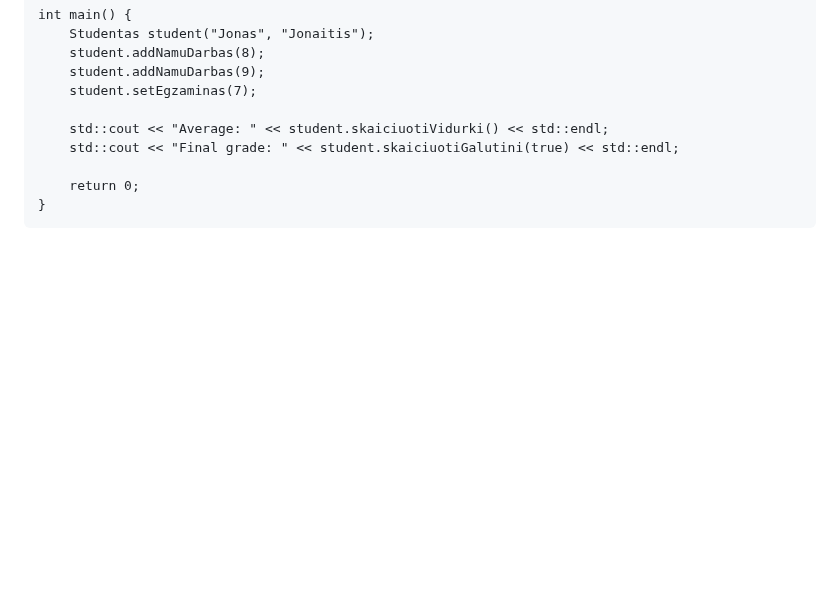
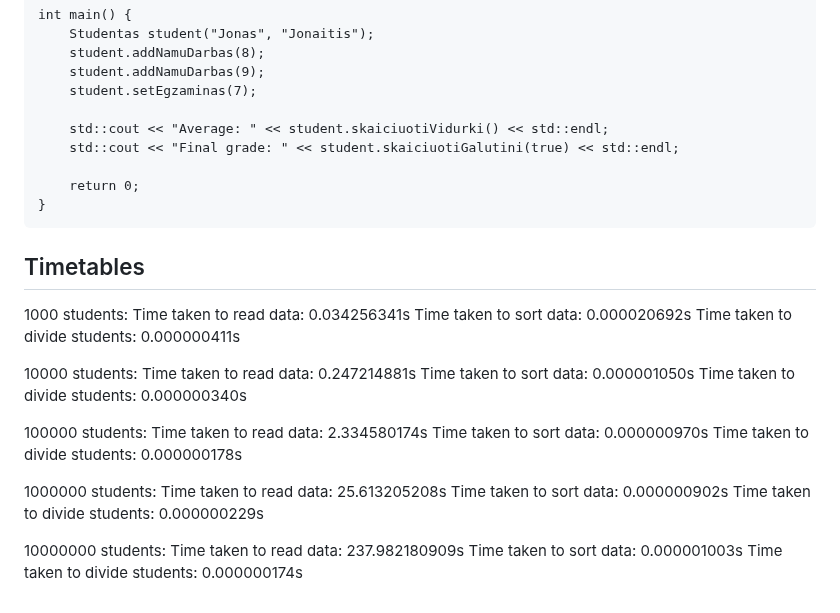
Before and after one commit to D4NSER/LaboratorinisNr3, a Markdown page: README.md, the part around the change. GitHub-like rendering; blank space fills up the shorter version.

````diff
--- a/README.md
+++ b/README.md
@@ -88,3 +88,28 @@ int main() {
     return 0;
 }
 ```
+## Timetables
+1000 students:
+Time taken to read data: 0.034256341s
+Time taken to sort data: 0.000020692s
+Time taken to divide students: 0.000000411s
+
+10000 students:
+Time taken to read data: 0.247214881s
+Time taken to sort data: 0.000001050s
+Time taken to divide students: 0.000000340s
+
+100000 students:
+Time taken to read data: 2.334580174s
+Time taken to sort data: 0.000000970s
+Time taken to divide students: 0.000000178s
+
+1000000 students:
+Time taken to read data: 25.613205208s
+Time taken to sort data: 0.000000902s
+Time taken to divide students: 0.000000229s
+
+10000000 students:
+Time taken to read data: 237.982180909s
+Time taken to sort data: 0.000001003s
+Time taken to divide students: 0.000000174s
````
